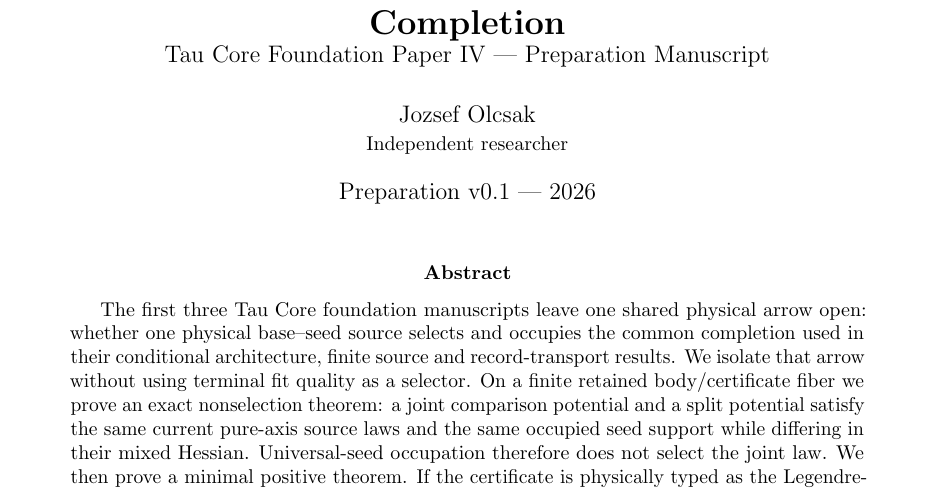
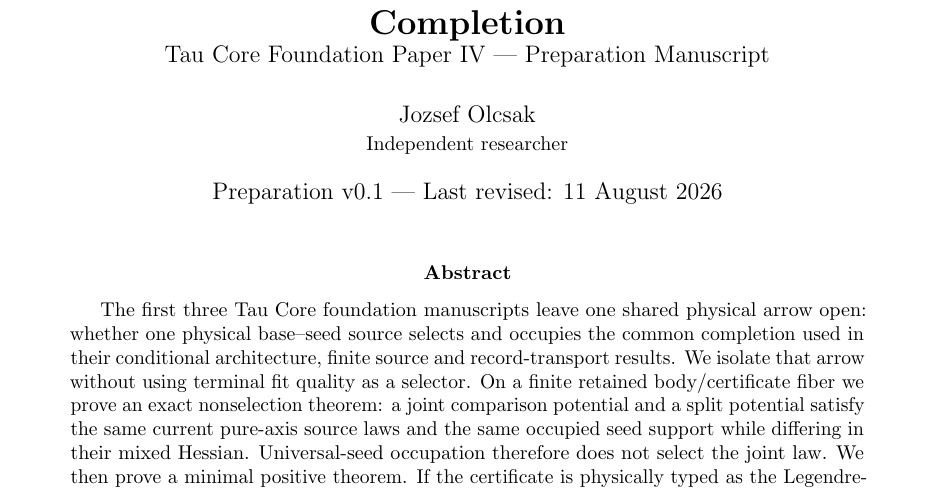
Before and after one commit to tau-core-research/tau-core-physical-parent-selection-foundation-paper-iv, a LaTeX paper (paperIV_submission_source/main.tex): part of page 1 of 20, cut so that both start at the same text. Compiled offline with pdfLaTeX.

Commit message:
Add explicit last-revised date to manuscript

```diff
--- a/paperIV_submission_source/main.tex
+++ b/paperIV_submission_source/main.tex
@@ -13,7 +13,7 @@
 \title{\textbf{Physical Parent-Law Realization for a Common Tau Completion}\\
 \large Tau Core Foundation Paper IV --- Preparation Manuscript}
 \author{Jozsef Olcsak\\\small Independent researcher}
-\date{Preparation v0.1 --- 2026}
+\date{Preparation v0.1 --- Last revised: 11 August 2026}
 
 \begin{document}
 \maketitle
```
Also changed, not shown: figures/fig_parent_selection_fork.pdf, figures/fig_signature_spine.pdf, paperIV_submission_source/figures/fig_parent_selection_fork.pdf, paperIV_submission_source/figures/fig_signature_spine.pdf, paperIV_submission_source/main.pdf, 1 other file.
